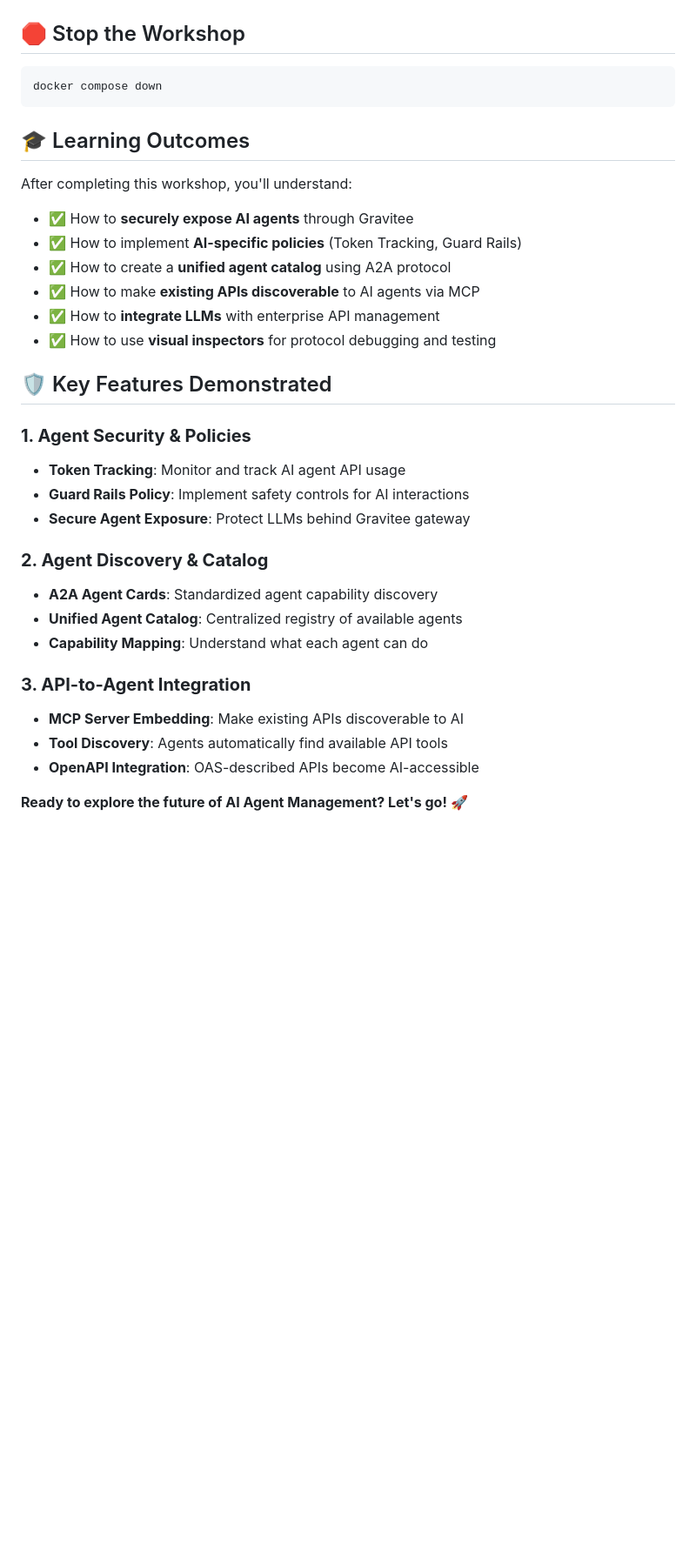
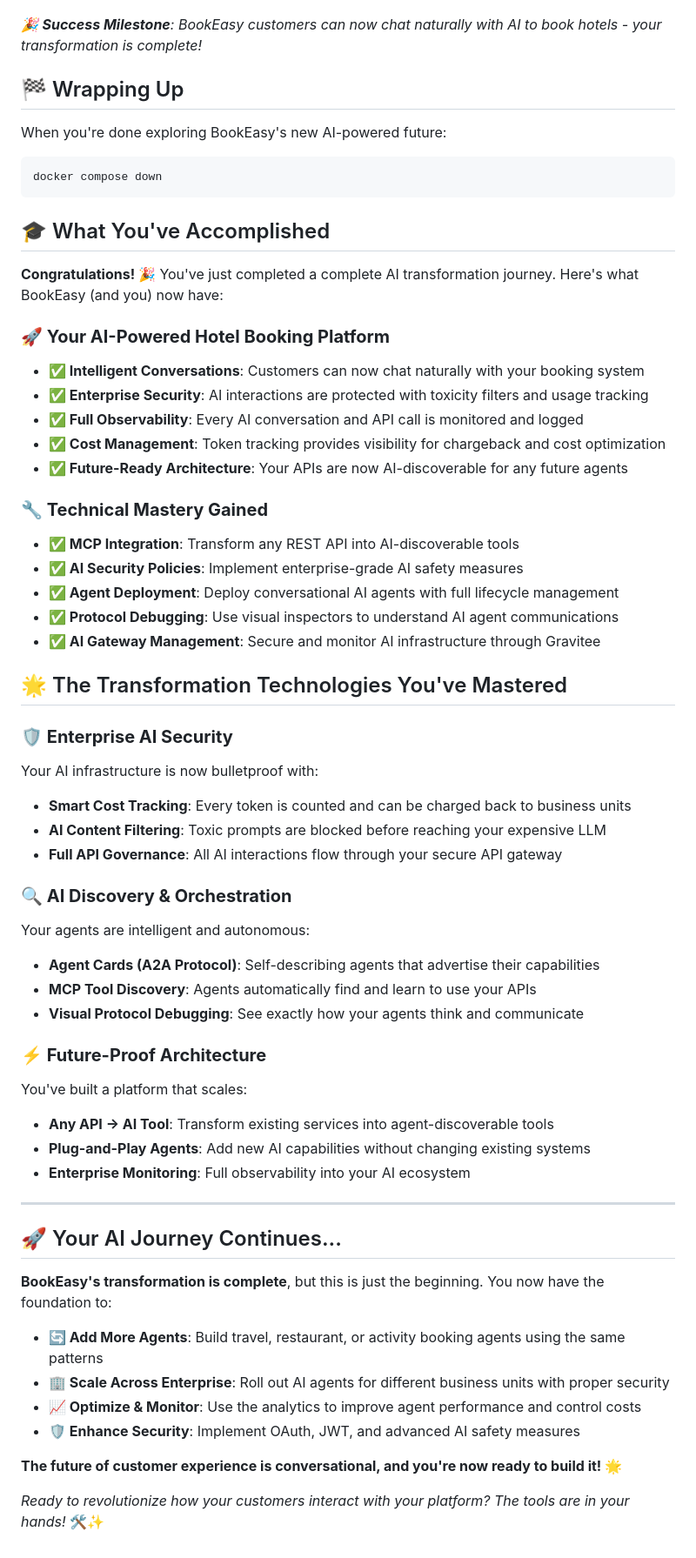
Before and after one commit to gravitee-io-labs/Gravitee-AI-Agent-Workshop, a Markdown page: README.md, the part around one of its changes. Shown at 87% size. Rendered like a GitHub page; blank space fills up the shorter version.

Commit message:
Update Readme to be more of a story, vs step-by-step instructions

````diff
--- a/README.md
+++ b/README.md
@@ -182,38 +216,65 @@ A comprehensive Postman collection will be provided for:
 
 ![A2A Inspector Interface](./assets/a2a-inspector.png)
 
-## 🛑 Stop the Workshop
+*🎉 **Success Milestone**: BookEasy customers can now chat naturally with AI to book hotels - your transformation is complete!*
+
+## 🏁 Wrapping Up
+
+When you're done exploring BookEasy's new AI-powered future:
 
 ```bash
 docker compose down
 ```
 
-## 🎓 Learning Outcomes
+## 🎓 What You've Accomplished
 
-After completing this workshop, you'll understand:
+**Congratulations! 🎉** You've just completed a complete AI transformation journey. Here's what BookEasy (and you) now have:
 
-- ✅ How to **securely expose AI agents** through Gravitee
-- ✅ How to implement **AI-specific policies** (Token Tracking, Guard Rails)
-- ✅ How to create a **unified agent catalog** using A2A protocol
-- ✅ How to make **existing APIs discoverable** to AI agents via MCP
-- ✅ How to **integrate LLMs** with enterprise API management
-- ✅ How to use **visual inspectors** for protocol debugging and testing
+### **🚀 Your AI-Powered Hotel Booking Platform**
+- **✅ Intelligent Conversations**: Customers can now chat naturally with your booking system
+- **✅ Enterprise Security**: AI interactions are protected with toxicity filters and usage tracking
+- **✅ Full Observability**: Every AI conversation and API call is monitored and logged
+- **✅ Cost Management**: Token tracking provides visibility for chargeback and cost optimization
+- **✅ Future-Ready Architecture**: Your APIs are now AI-discoverable for any future agents
 
-## 🛡️ Key Features Demonstrated
+### **🔧 Technical Mastery Gained**
+- **✅ MCP Integration**: Transform any REST API into AI-discoverable tools
+- **✅ AI Security Policies**: Implement enterprise-grade AI safety measures
+- **✅ Agent Deployment**: Deploy conversational AI agents with full lifecycle management
+- **✅ Protocol Debugging**: Use visual inspectors to understand AI agent communications
+- **✅ AI Gateway Management**: Secure and monitor AI infrastructure through Gravitee
 
-### **1. Agent Security & Policies**
-- **Token Tracking**: Monitor and track AI agent API usage
-- **Guard Rails Policy**: Implement safety controls for AI interactions
-- **Secure Agent Exposure**: Protect LLMs behind Gravitee gateway
+## 🌟 The Transformation Technologies You've Mastered
 
-### **2. Agent Discovery & Catalog**
-- **A2A Agent Cards**: Standardized agent capability discovery
-- **Unified Agent Catalog**: Centralized registry of available agents
-- **Capability Mapping**: Understand what each agent can do
+### **🛡️ Enterprise AI Security**
+Your AI infrastructure is now bulletproof with:
+- **Smart Cost Tracking**: Every token is counted and can be charged back to business units
+- **AI Content Filtering**: Toxic prompts are blocked before reaching your expensive LLM
+- **Full API Governance**: All AI interactions flow through your secure API gateway
 
-### **3. API-to-Agent Integration**
-- **MCP Server Embedding**: Make existing APIs discoverable to AI
-- **Tool Discovery**: Agents automatically find available API tools
-- **OpenAPI Integration**: OAS-described APIs become AI-accessible
+### **🔍 AI Discovery & Orchestration**
+Your agents are intelligent and autonomous:
+- **Agent Cards (A2A Protocol)**: Self-describing agents that advertise their capabilities
+- **MCP Tool Discovery**: Agents automatically find and learn to use your APIs
+- **Visual Protocol Debugging**: See exactly how your agents think and communicate
 
-**Ready to explore the future of AI Agent Management? Let's go! 🚀**
+### **⚡ Future-Proof Architecture**
+You've built a platform that scales:
+- **Any API → AI Tool**: Transform existing services into agent-discoverable tools
+- **Plug-and-Play Agents**: Add new AI capabilities without changing existing systems
+- **Enterprise Monitoring**: Full observability into your AI ecosystem
+
+---
+
+## 🚀 Your AI Journey Continues...
+
+**BookEasy's transformation is complete**, but this is just the beginning. You now have the foundation to:
+
+- **🔄 Add More Agents**: Build travel, restaurant, or activity booking agents using the same patterns
+- **🏢 Scale Across Enterprise**: Roll out AI agents for different business units with proper security
+- **📈 Optimize & Monitor**: Use the analytics to improve agent performance and control costs
+- **🛡️ Enhance Security**: Implement OAuth, JWT, and advanced AI safety measures
+
+**The future of customer experience is conversational, and you're now ready to build it! 🌟**
+
+*Ready to revolutionize how your customers interact with your platform? The tools are in your hands!* 🛠️✨
````
Also changed, not shown: other parts of README.md (+104 -70 lines).
